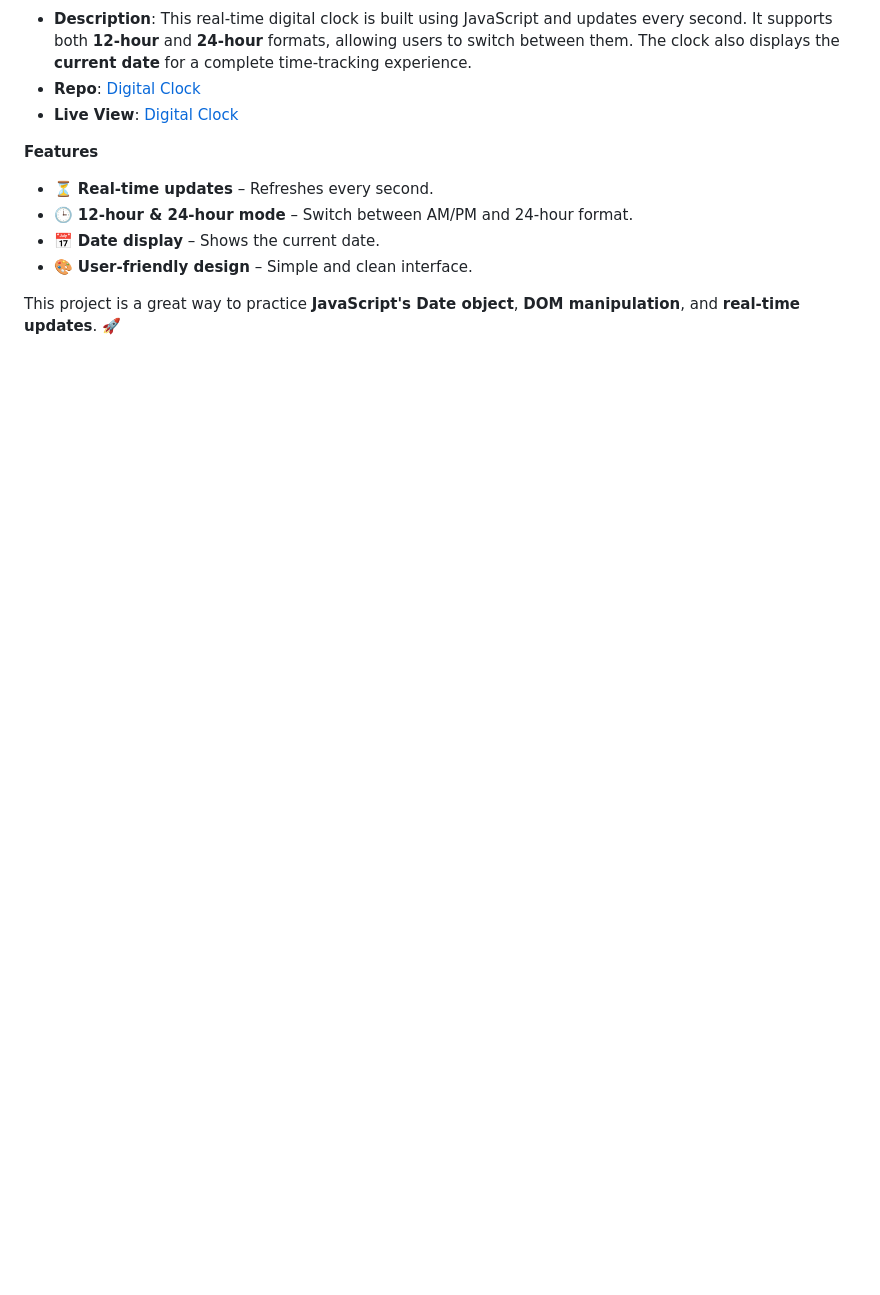
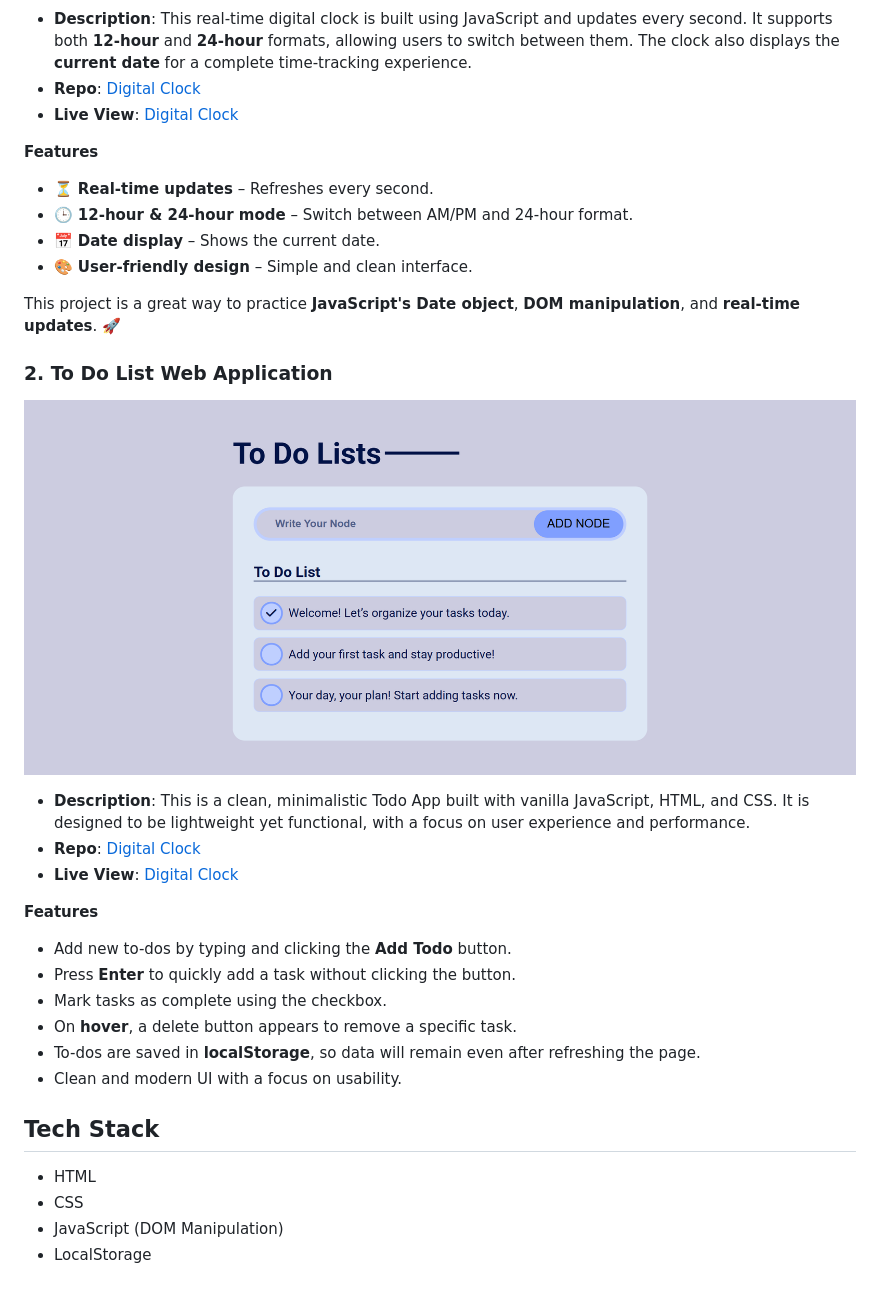
Before and after one commit to habibjx/JavaScript-100-Mini-Projects, a Markdown page: README.md, the part around the change. GitHub-like rendering; pictures changed too: To-do-list/img/to-do-list.png (added); blank space fills up the shorter version.

Commit message:
todolist: add md file text

```diff
--- a/README.md
+++ b/README.md
@@ -27,3 +27,26 @@ This repository contains a collection of 100 mini JavaScript projects. These pro
 - 🎨 **User-friendly design** – Simple and clean interface.
 
 This project is a great way to practice **JavaScript's Date object**, **DOM manipulation**, and **real-time updates**. 🚀
+
+
+### 2. To Do List Web Application
+
+   ![Digital Clock Preview](./To-do-list/img/to-do-list.png)
+
+   - **Description**: This is a clean, minimalistic Todo App built with vanilla JavaScript, HTML, and CSS. It is designed to be lightweight yet functional, with a focus on user experience and performance.
+   - **Repo**: [Digital Clock](https://github.com/habibjx/JavaScript-100-Mini-Projects/tree/main/To-do-list)
+  - **Live View**: [Digital Clock](https://to-do-list-habibjx.netlify.app/)
+
+  **Features**
+   - Add new to-dos by typing and clicking the **Add Todo** button.
+   - Press **Enter** to quickly add a task without clicking the button.
+   - Mark tasks as complete using the checkbox.
+   - On **hover**, a delete button appears to remove a specific task.
+   - To-dos are saved in **localStorage**, so data will remain even after refreshing the page.
+   - Clean and modern UI with a focus on usability.
+
+   ## Tech Stack
+   - HTML
+   - CSS
+   - JavaScript (DOM Manipulation)
+   - LocalStorage
```
Also changed, not shown: 1 other file.
